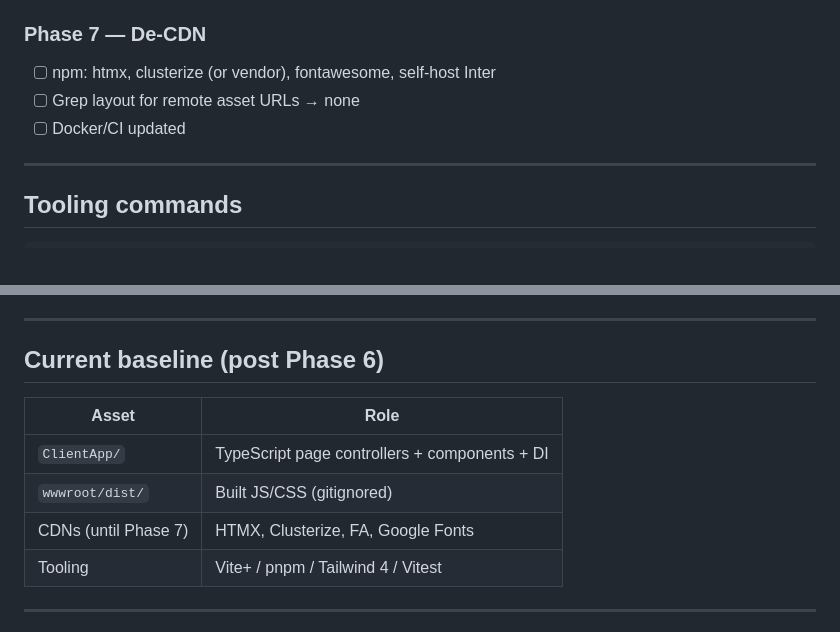
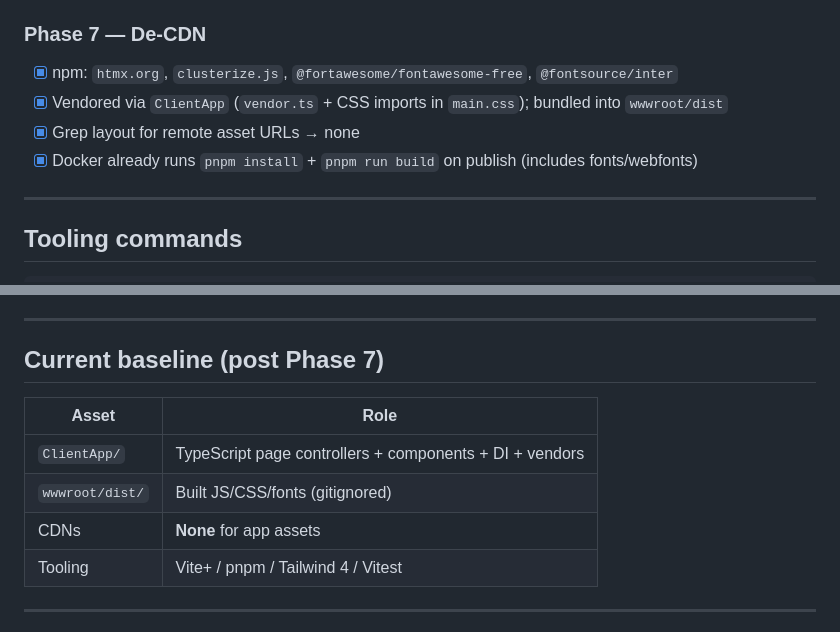
Before and after one commit to tiglate/query-plus, a Markdown page: docs/frontend-reorganization.md, 2 parts joined by grey strips. GitHub-like rendering.

Commit message:
Mark Phase 7 complete in the frontend reorganization plan.
Record npm vendor packaging and the post-Phase-7 baseline with no CDNs.

```diff
--- a/docs/frontend-reorganization.md
+++ b/docs/frontend-reorganization.md
@@ -218,9 +218,10 @@ class HomePageController extends PageController {
 
 ### Phase 7 — De-CDN
 
-- [ ] npm: htmx, clusterize (or vendor), fontawesome, self-host Inter
-- [ ] Grep layout for remote asset URLs → none
-- [ ] Docker/CI updated
+- [x] npm: `htmx.org`, `clusterize.js`, `@fortawesome/fontawesome-free`, `@fontsource/inter`
+- [x] Vendored via `ClientApp` (`vendor.ts` + CSS imports in `main.css`); bundled into `wwwroot/dist`
+- [x] Grep layout for remote asset URLs → none
+- [x] Docker already runs `pnpm install` + `pnpm run build` on publish (includes fonts/webfonts)
 
 ---
 
@@ -252,13 +253,13 @@ pnpm run check
 
 ---
 
-## Current baseline (post Phase 6)
+## Current baseline (post Phase 7)
 
 | Asset | Role |
 |-------|------|
-| `ClientApp/` | TypeScript page controllers + components + DI |
-| `wwwroot/dist/` | Built JS/CSS (gitignored) |
-| CDNs (until Phase 7) | HTMX, Clusterize, FA, Google Fonts |
+| `ClientApp/` | TypeScript page controllers + components + DI + vendors |
+| `wwwroot/dist/` | Built JS/CSS/fonts (gitignored) |
+| CDNs | **None** for app assets |
 | Tooling | Vite+ / pnpm / Tailwind 4 / Vitest |
 
 ---
```
